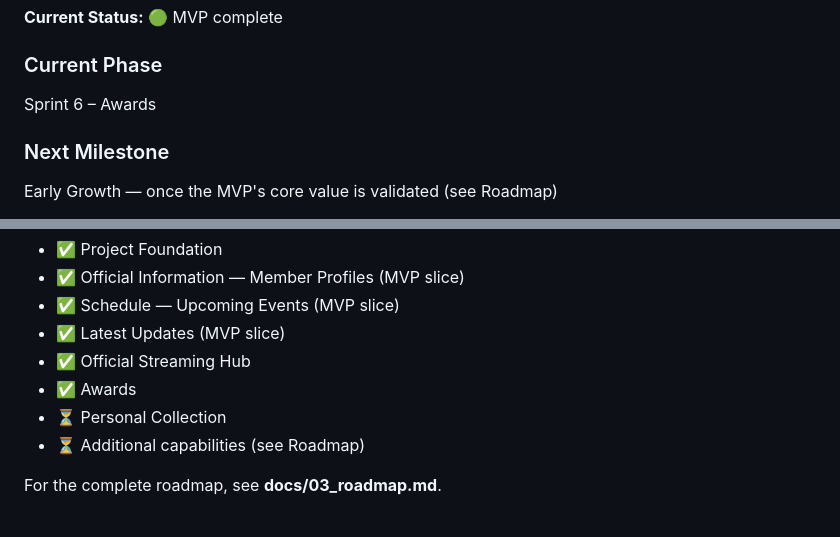
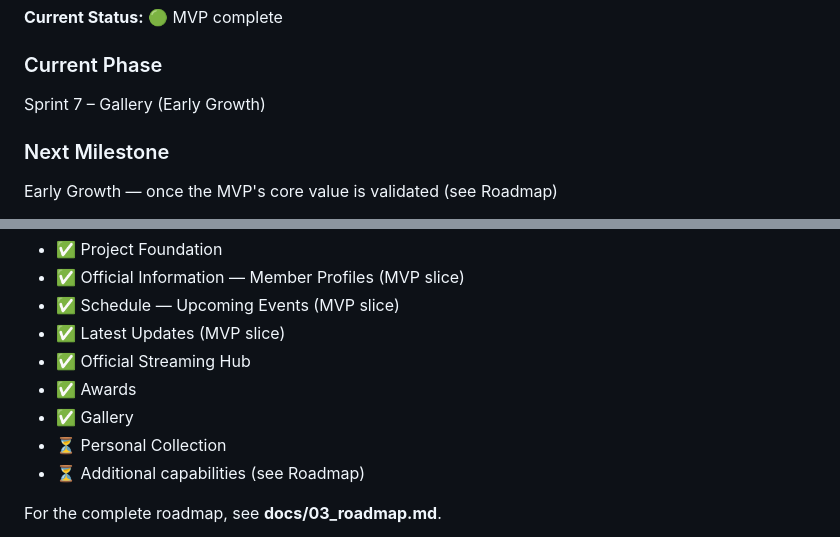
Before and after one commit to Zvareldric/Hearts2spaceU, a Markdown page: README.md, 2 parts joined by grey strips. Rendered like a GitHub page.

Commit message:
docs(readme): mark Gallery delivered

```diff
--- a/README.md
+++ b/README.md
@@ -9,7 +9,7 @@
 **Current Status:** 🟢 MVP complete
 
 ### Current Phase
-Sprint 6 – Awards
+Sprint 7 – Gallery (Early Growth)
 
 ### Next Milestone
 Early Growth — once the MVP's core value is validated (see Roadmap)
@@ -129,6 +129,7 @@ Current development focus:
 - ✅ Latest Updates (MVP slice)
 - ✅ Official Streaming Hub
 - ✅ Awards
+- ✅ Gallery
 - ⏳ Personal Collection
 - ⏳ Additional capabilities (see Roadmap)
 
```
